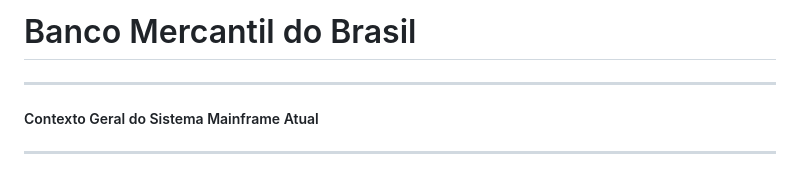
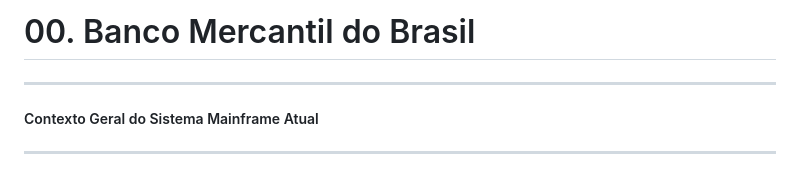
Before and after one commit to marcosmelogithub/Mundomainframe, a Markdown page: HowTo_00_BMB.md, the part around the change. GitHub-like rendering.

Commit message:
Ajustado nome do HowTo_BMB e a sua primeira linha

```diff
--- a/HowTo_00_BMB.md
+++ b/HowTo_00_BMB.md
@@ -1,4 +1,4 @@
-# Banco Mercantil do Brasil
+# 00. Banco Mercantil do Brasil
 ---
 ##### Contexto Geral do Sistema Mainframe Atual
 ---
```
